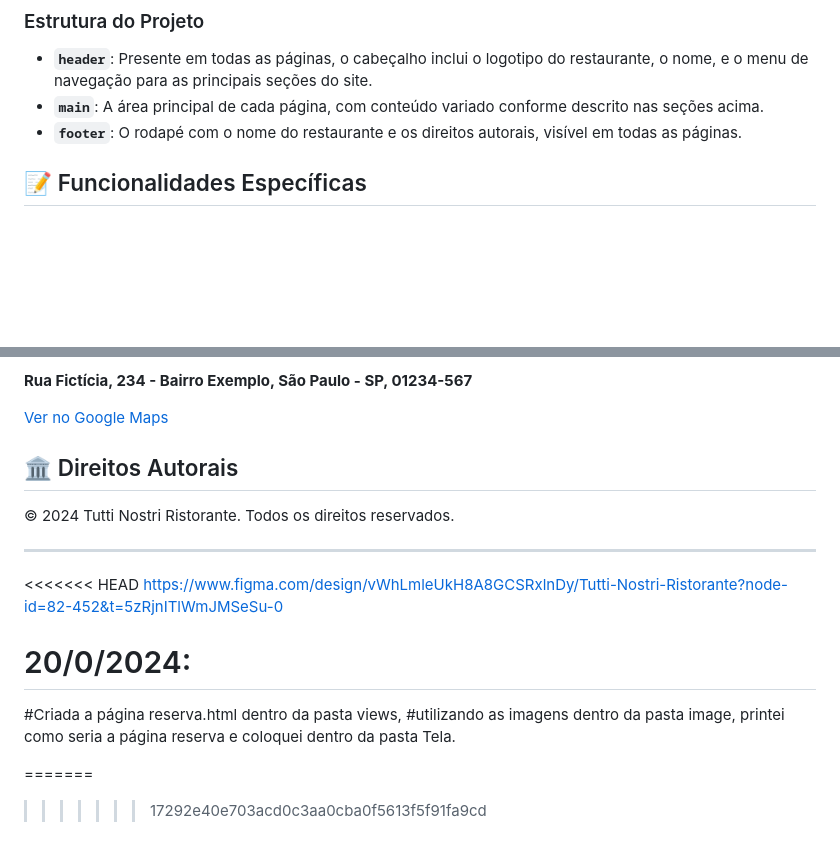
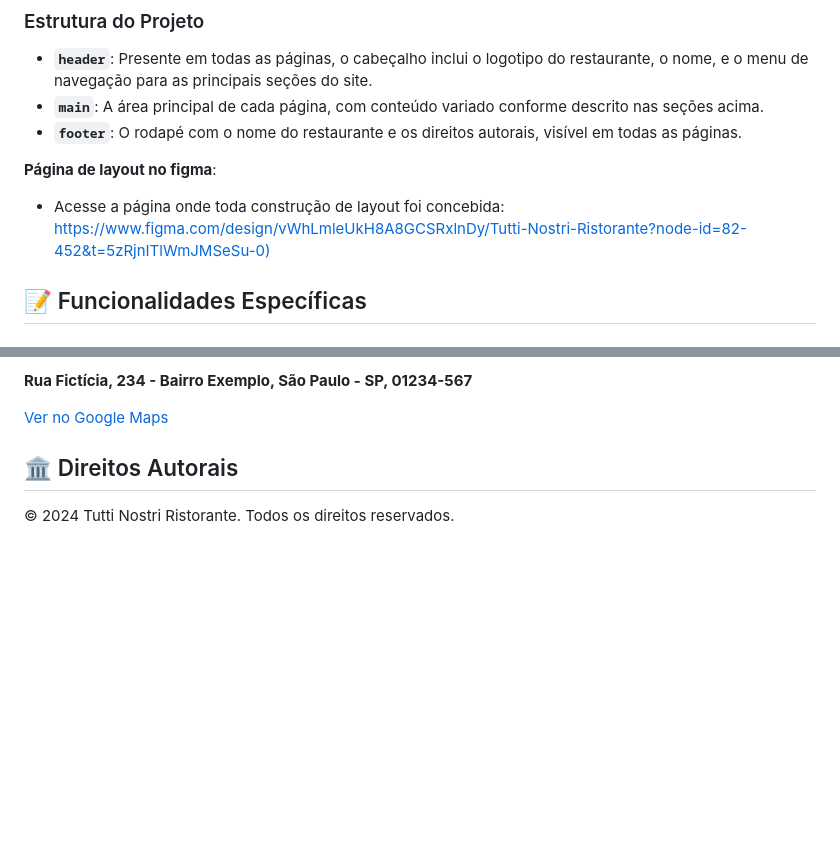
Before and after one commit to cmxrenato/Projeto-Proz-Restaurante-Italiano, a Markdown page: README.md, 2 parts joined by grey strips. Rendered like a GitHub page; blank space fills up the shorter version.

Commit message:
adicionado informações sobre layout do figma no README

```diff
--- a/README.md
+++ b/README.md
@@ -21,6 +21,11 @@ O site do **Tutti Nostri Ristorante** foi cuidadosamente projetado para guiar os
 - **`header`**: Presente em todas as páginas, o cabeçalho inclui o logotipo do restaurante, o nome, e o menu de navegação para as principais seções do site.
 - **`main`**: A área principal de cada página, com conteúdo variado conforme descrito nas seções acima.
 - **`footer`**: O rodapé com o nome do restaurante e os direitos autorais, visível em todas as páginas.
+
+
+**Página de layout no figma**:
+   - Acesse a página onde toda construção de layout foi concebida:
+[https://www.figma.com/design/vWhLmleUkH8A8GCSRxlnDy/Tutti-Nostri-Ristorante?node-id=82-452&t=5zRjnITlWmJMSeSu-0) ](https://www.figma.com/design/vWhLmleUkH8A8GCSRxlnDy/Tutti-Nostri-Ristorante?node-id=82-452&t=5zRjnITlWmJMSeSu-0)
 
 ## 📝 Funcionalidades Específicas
 
@@ -86,16 +91,3 @@ Aqui está o endereço fictício utilizado no Google Maps:
 ## 🏛 Direitos Autorais
 
 &copy; 2024 Tutti Nostri Ristorante. Todos os direitos reservados.
-
----
-
-<<<<<<< HEAD
-https://www.figma.com/design/vWhLmleUkH8A8GCSRxlnDy/Tutti-Nostri-Ristorante?node-id=82-452&t=5zRjnITlWmJMSeSu-0
-
-# 20/0/2024:
-#Criada a página reserva.html dentro da pasta views,
-#utilizando as imagens dentro da pasta image, printei como seria a página reserva e coloquei dentro da pasta Tela.
-
-
-=======
->>>>>>> 17292e40e703acd0c3aa0cba0f5613f5f91fa9cd
```
